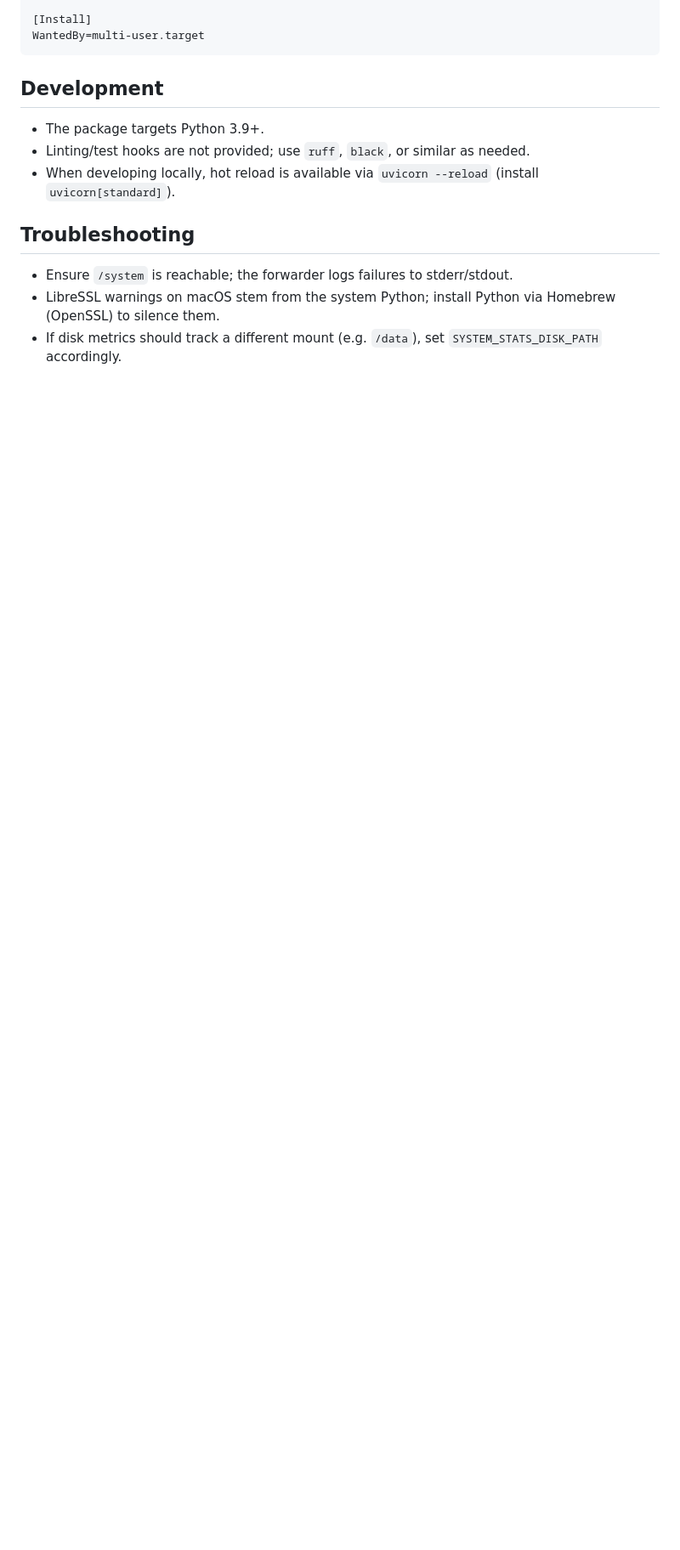
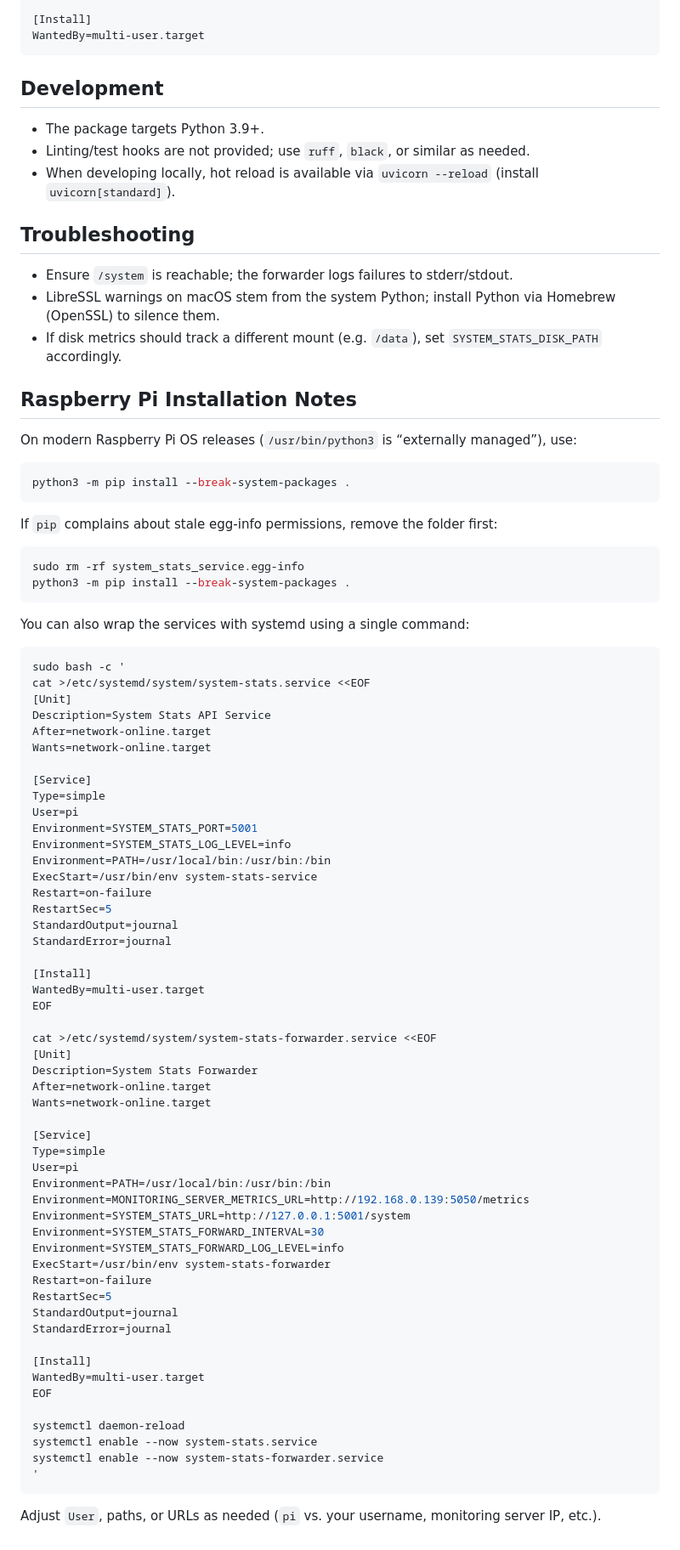
Before and after one commit to chandanankush/statix, a Markdown page: client/README.md, the part around the change printed below. Shown: that part at 85% size. Drawn GitHub-style; blank space fills up the shorter version.

````diff
--- a/client/README.md
+++ b/client/README.md
@@ -152,3 +152,76 @@ WantedBy=multi-user.target
 - Ensure `/system` is reachable; the forwarder logs failures to stderr/stdout.
 - LibreSSL warnings on macOS stem from the system Python; install Python via Homebrew (OpenSSL) to silence them.
 - If disk metrics should track a different mount (e.g. `/data`), set `SYSTEM_STATS_DISK_PATH` accordingly.
+
+## Raspberry Pi Installation Notes
+
+On modern Raspberry Pi OS releases (`/usr/bin/python3` is “externally managed”), use:
+
+```sh
+python3 -m pip install --break-system-packages .
+```
+
+If `pip` complains about stale egg-info permissions, remove the folder first:
+
+```sh
+sudo rm -rf system_stats_service.egg-info
+python3 -m pip install --break-system-packages .
+```
+
+You can also wrap the services with systemd using a single command:
+
+```sh
+sudo bash -c '
+cat >/etc/systemd/system/system-stats.service <<EOF
+[Unit]
+Description=System Stats API Service
+After=network-online.target
+Wants=network-online.target
+
+[Service]
+Type=simple
+User=pi
+Environment=SYSTEM_STATS_PORT=5001
+Environment=SYSTEM_STATS_LOG_LEVEL=info
+Environment=PATH=/usr/local/bin:/usr/bin:/bin
+ExecStart=/usr/bin/env system-stats-service
+Restart=on-failure
+RestartSec=5
+StandardOutput=journal
+StandardError=journal
+
+[Install]
+WantedBy=multi-user.target
+EOF
+
+cat >/etc/systemd/system/system-stats-forwarder.service <<EOF
+[Unit]
+Description=System Stats Forwarder
+After=network-online.target
+Wants=network-online.target
+
+[Service]
+Type=simple
+User=pi
+Environment=PATH=/usr/local/bin:/usr/bin:/bin
+Environment=MONITORING_SERVER_METRICS_URL=http://192.168.0.139:5050/metrics
+Environment=SYSTEM_STATS_URL=http://127.0.0.1:5001/system
+Environment=SYSTEM_STATS_FORWARD_INTERVAL=30
+Environment=SYSTEM_STATS_FORWARD_LOG_LEVEL=info
+ExecStart=/usr/bin/env system-stats-forwarder
+Restart=on-failure
+RestartSec=5
+StandardOutput=journal
+StandardError=journal
+
+[Install]
+WantedBy=multi-user.target
+EOF
+
+systemctl daemon-reload
+systemctl enable --now system-stats.service
+systemctl enable --now system-stats-forwarder.service
+'
+```
+
+Adjust `User`, paths, or URLs as needed (`pi` vs. your username, monitoring server IP, etc.).
````
Also changed, not shown: other parts of client/README.md (+9 -9 lines).
